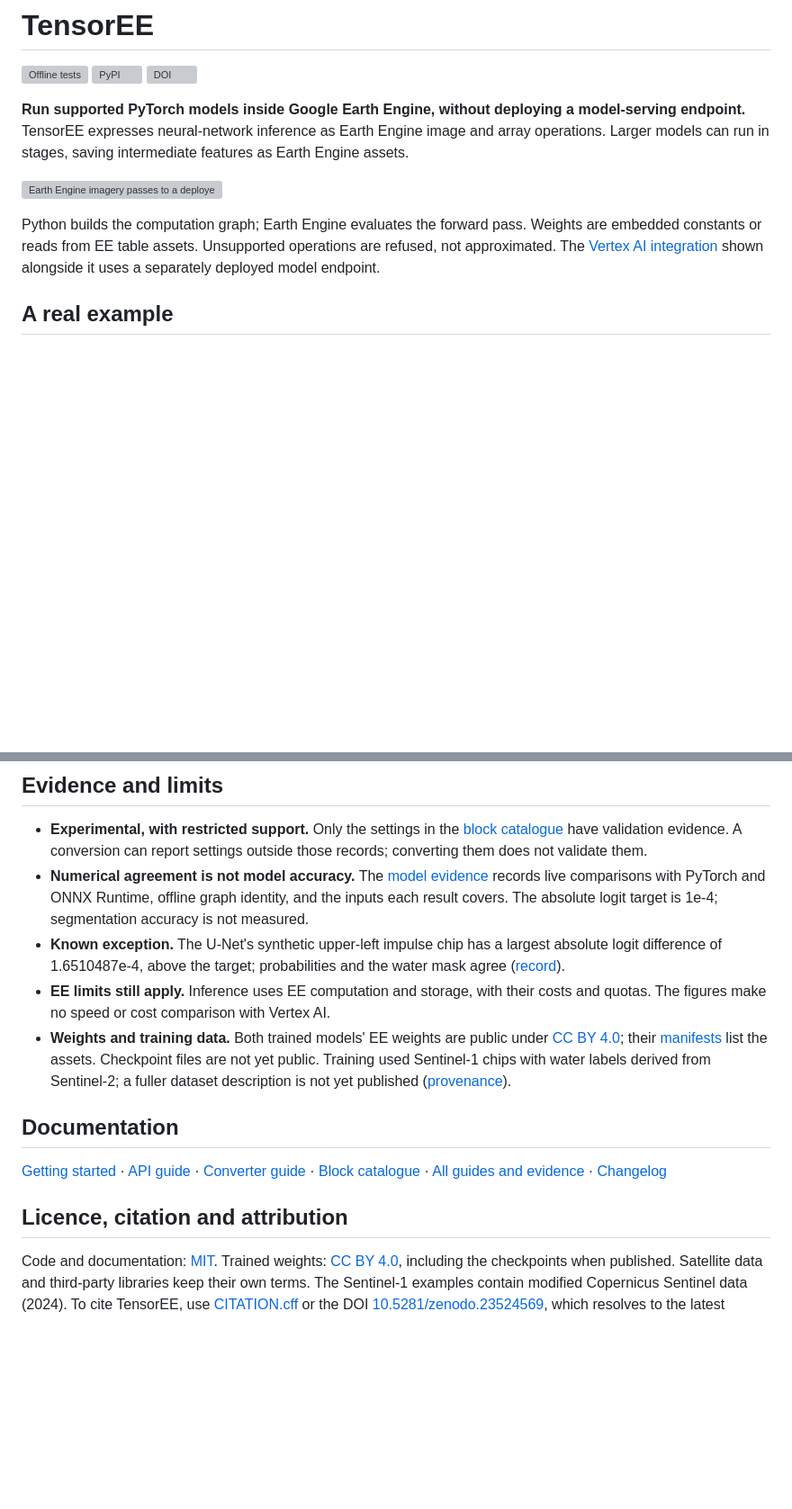
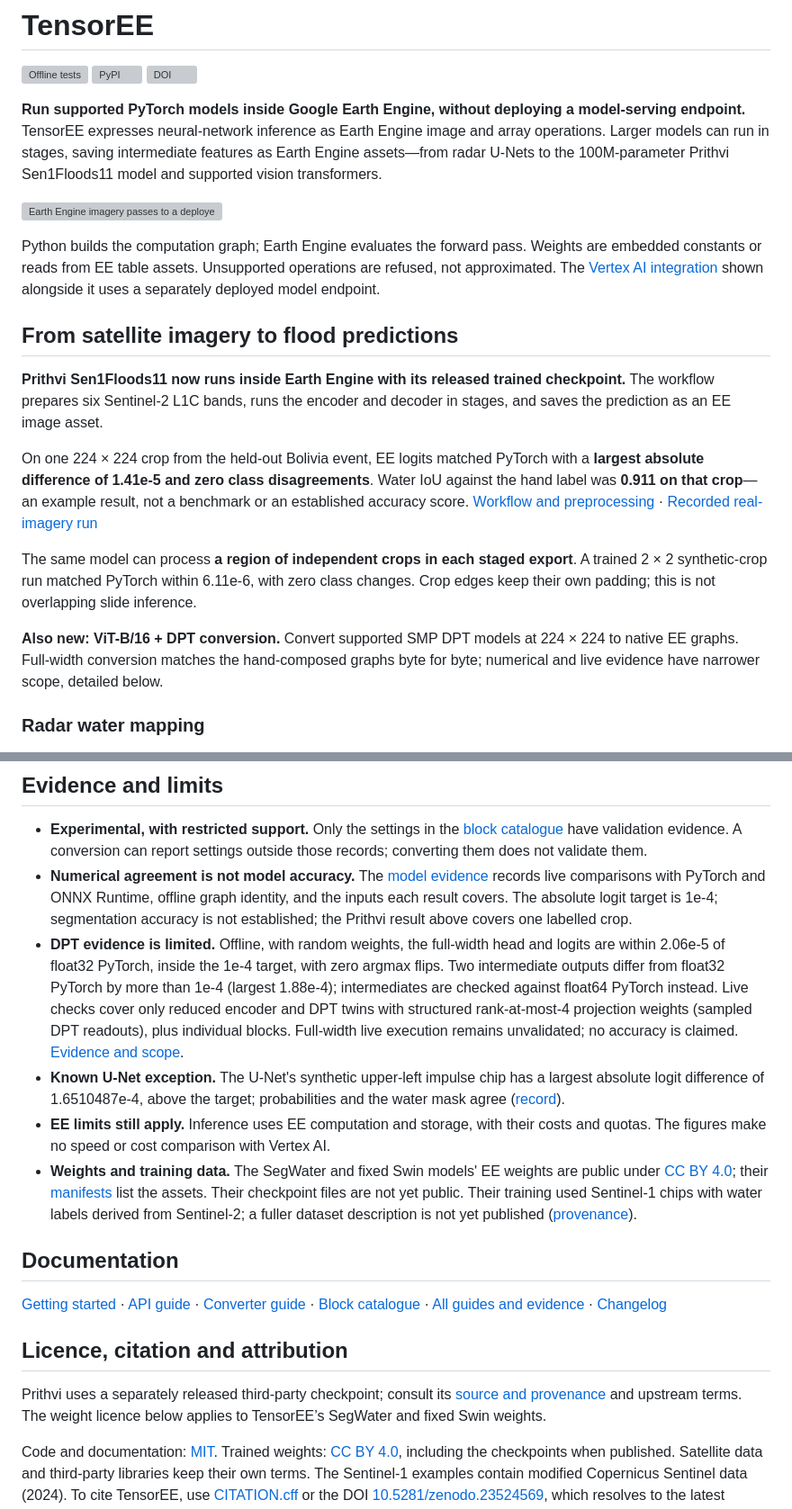
Before and after one commit to noelEOS/tensor-ee, a Markdown page: README.md, 2 parts joined by grey strips. Shown at 90% size. Drawn GitHub-style; blank space fills up the shorter version; grey boxes are pictures that could not be loaded.

Commit message:
docs: highlight Prithvi flood inference and ViT DPT support in the README (#46)
Rewrite the README's opening around the Prithvi Sen1Floods11 workflow and the ViT-B/16 + DPT conversion, and state the DPT evidence from the current reference record: full-width head and logits within 2.06e-5 of float32 PyTorch offline; live checks cover reduced twins only.

```diff
--- a/README.md
+++ b/README.md
@@ -7,7 +7,8 @@
 **Run supported PyTorch models inside Google Earth Engine, without deploying a
 model-serving endpoint.** TensorEE expresses neural-network inference as Earth Engine
 image and array operations. Larger models can run in stages, saving intermediate
-features as Earth Engine assets.
+features as Earth Engine assets—from radar U-Nets to the 100M-parameter Prithvi
+Sen1Floods11 model and supported vision transformers.
 
 ![Earth Engine imagery passes to a deployed Vertex AI endpoint, or is evaluated directly with TensorEE's Earth Engine image and array operations](https://raw.githubusercontent.com/noelEOS/tensor-ee/main/docs/images/inference-location.svg)
 
@@ -16,7 +17,28 @@ are embedded constants or reads from EE table assets. Unsupported operations are
 not approximated. The [Vertex AI integration](https://developers.google.com/earth-engine/guides/ee-vertex-overview)
 shown alongside it uses a separately deployed model endpoint.
 
-## A real example
+## From satellite imagery to flood predictions
+
+**Prithvi Sen1Floods11 now runs inside Earth Engine with its released trained
+checkpoint.** The workflow prepares six Sentinel-2 L1C bands, runs the encoder
+and decoder in stages, and saves the prediction as an EE image asset.
+
+On one 224 × 224 crop from the held-out Bolivia event, EE logits matched PyTorch
+with a **largest absolute difference of 1.41e-5 and zero class disagreements**.
+Water IoU against the hand label was **0.911 on that crop**—an example result,
+not a benchmark or an established accuracy score.
+[Workflow and preprocessing](https://github.com/noelEOS/tensor-ee/blob/main/docs/api.md#prithvi-sen1floods11) ·
+[Recorded real-imagery run](https://github.com/noelEOS/tensor-ee/blob/main/docs/evidence/prithvi_sen1floods11-real-imagery-live.json)
+
+The same model can process **a region of independent crops in each staged export**.
+A trained 2 × 2 synthetic-crop run matched PyTorch within 6.11e-6, with zero class
+changes. Crop edges keep their own padding; this is not overlapping slide inference.
+
+**Also new: ViT-B/16 + DPT conversion.** Convert supported SMP DPT models at
+224 × 224 to native EE graphs. Full-width conversion matches the hand-composed
+graphs byte for byte; numerical and live evidence have narrower scope, detailed below.
+
+### Radar water mapping
 
 ![Sentinel-1 radar imagery of Sun Moon Lake, with the water probability and mask computed by a trained U-Net inside Earth Engine](https://raw.githubusercontent.com/noelEOS/tensor-ee/main/docs/images/water_chip_224.png)
 
@@ -109,15 +140,23 @@ Expect `2 passed` from the example's tests.
 - **Numerical agreement is not model accuracy.** The [model evidence](https://github.com/noelEOS/tensor-ee/blob/main/docs/model.md)
   records live comparisons with PyTorch and ONNX Runtime, offline graph identity,
   and the inputs each result covers. The absolute logit target is 1e-4; segmentation
-  accuracy is not measured.
-- **Known exception.** The U-Net's synthetic upper-left impulse chip has a largest
+  accuracy is not established; the Prithvi result above covers one labelled crop.
+- **DPT evidence is limited.** Offline, with random weights, the full-width head and
+  logits are within 2.06e-5 of float32 PyTorch, inside the 1e-4 target, with zero
+  argmax flips. Two intermediate outputs differ from float32 PyTorch by more than 1e-4
+  (largest 1.88e-4); intermediates are checked against float64 PyTorch instead.
+  Live checks cover only reduced encoder and DPT twins with structured
+  rank-at-most-4 projection weights (sampled DPT readouts), plus individual blocks.
+  Full-width live execution remains unvalidated; no accuracy is claimed.
+  [Evidence and scope](https://github.com/noelEOS/tensor-ee/blob/main/docs/converter.md#smp-dpt-vit-b16-evidence-and-scope).
+- **Known U-Net exception.** The U-Net's synthetic upper-left impulse chip has a largest
   absolute logit difference of 1.6510487e-4, above the target; probabilities and the
   water mask agree ([record](https://github.com/noelEOS/tensor-ee/blob/main/docs/history/cnn/SEGWATER_PYTORCH_RESULTS.md)).
 - **EE limits still apply.** Inference uses EE computation and storage, with their costs
   and quotas. The figures make no speed or cost comparison with Vertex AI.
-- **Weights and training data.** Both trained models' EE weights are public under
+- **Weights and training data.** The SegWater and fixed Swin models' EE weights are public under
   [CC BY 4.0](https://github.com/noelEOS/tensor-ee/blob/main/WEIGHTS-LICENSE.md); their [manifests](https://github.com/noelEOS/tensor-ee/tree/main/data/manifests/) list the assets.
-  Checkpoint files are not yet public. Training used Sentinel-1 chips with water labels
+  Their checkpoint files are not yet public. Their training used Sentinel-1 chips with water labels
   derived from Sentinel-2; a fuller dataset description is not yet published
   ([provenance](https://github.com/noelEOS/tensor-ee/blob/main/docs/model.md#training-data-and-provenance)).
 
@@ -130,6 +169,10 @@ Expect `2 passed` from the example's tests.
 
 ## Licence, citation and attribution
 
+Prithvi uses a separately released third-party checkpoint; consult its
+[source and provenance](https://github.com/noelEOS/tensor-ee/blob/main/docs/api.md#prithvi-sen1floods11)
+and upstream terms. The weight licence below applies to TensorEE’s SegWater and fixed Swin weights.
+
 Code and documentation: [MIT](https://github.com/noelEOS/tensor-ee/blob/main/LICENSE). Trained weights: [CC BY 4.0](https://github.com/noelEOS/tensor-ee/blob/main/WEIGHTS-LICENSE.md),
 including the checkpoints when published. Satellite data and third-party libraries keep
 their own terms. The Sentinel-1 examples contain modified Copernicus Sentinel data (2024).
```
Also changed, not shown: other parts of README.md (+13 -4 lines).
